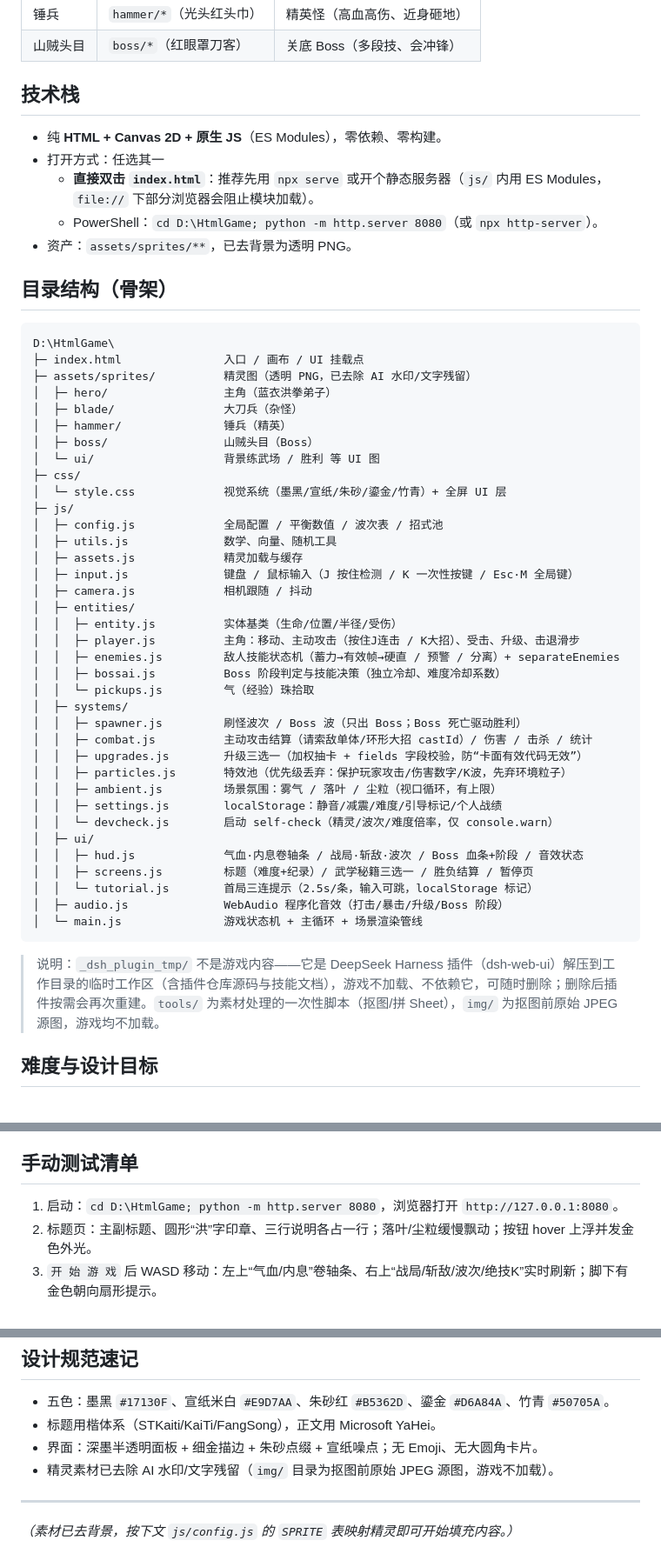
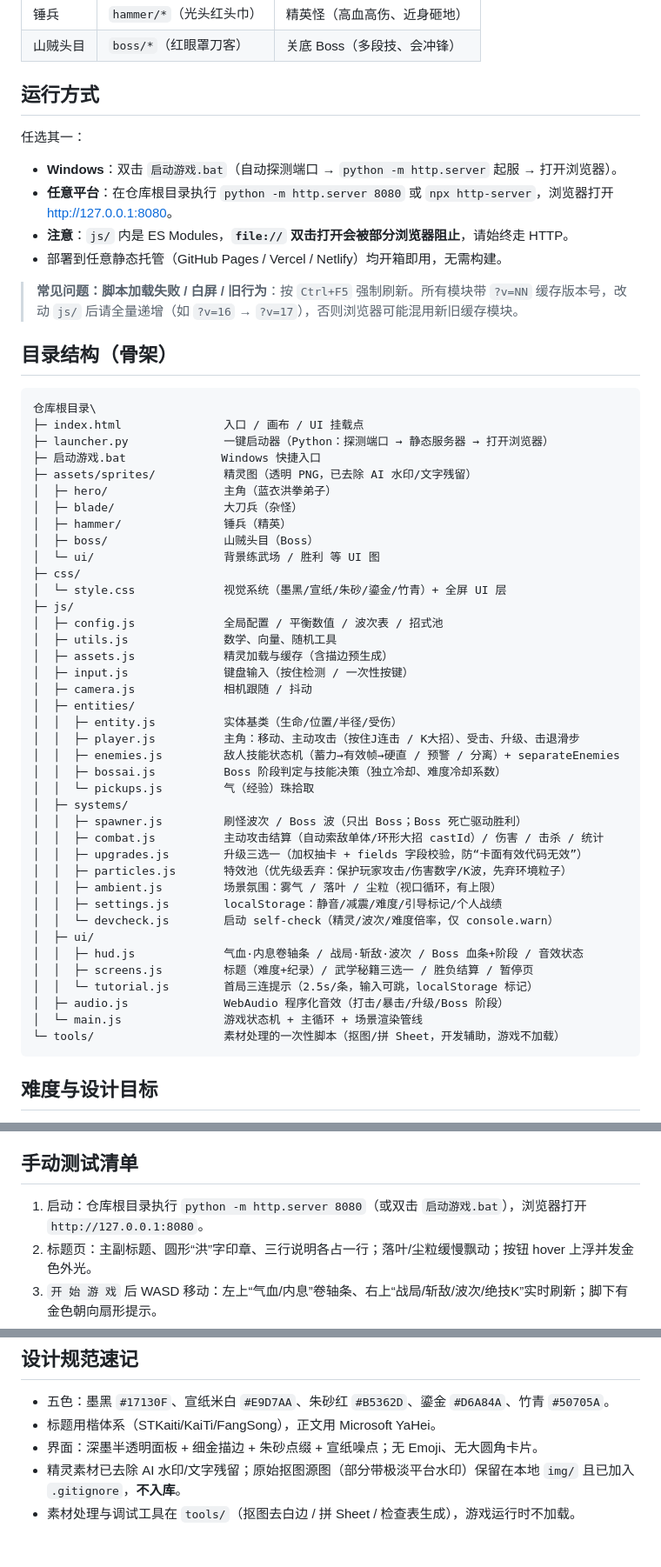
Before and after one commit to 13413183976txy-debug/hung-kuen, a Markdown page: README.md, 3 parts joined by grey strips. Shown at 87% size. GitHub-like rendering.

Commit message:
docs: 更新 README 适配公开仓库
- 顶部补充源码仓库链接与零依赖说明
- 运行方式改为通用（一键启动器 / python http.server / 任意静态托管）
- 目录结构去掉仅本地存在的 _dsh_plugin_tmp 与 img/ 说明，补充 launcher/tools
- 手动测试清单去重复编号、启动命令改为仓库根目录
- 移除模板遗留结尾句，补充缓存版本号常见问题

````diff
--- a/README.md
+++ b/README.md
@@ -23,19 +26,24 @@
 | 锤兵 | `hammer/*`（光头红头巾） | 精英怪（高血高伤、近身砸地） |
 | 山贼头目 | `boss/*`（红眼罩刀客） | 关底 Boss（多段技、会冲锋） |
 
-## 技术栈
+## 运行方式
 
-- 纯 **HTML + Canvas 2D + 原生 JS**（ES Modules），零依赖、零构建。
-- 打开方式：任选其一
-  - **直接双击 `index.html`**：推荐先用 `npx serve` 或开个静态服务器（`js/` 内用 ES Modules，`file://` 下部分浏览器会阻止模块加载）。
-  - PowerShell：`cd D:\HtmlGame; python -m http.server 8080`（或 `npx http-server`）。
-- 资产：`assets/sprites/**`，已去背景为透明 PNG。
+任选其一：
+
+- **Windows**：双击 `启动游戏.bat`（自动探测端口 → `python -m http.server` 起服 → 打开浏览器）。
+- **任意平台**：在仓库根目录执行 `python -m http.server 8080` 或 `npx http-server`，浏览器打开 <http://127.0.0.1:8080>。
+- **注意**：`js/` 内是 ES Modules，**`file://` 双击打开会被部分浏览器阻止**，请始终走 HTTP。
+- 部署到任意静态托管（GitHub Pages / Vercel / Netlify）均开箱即用，无需构建。
+
+> **常见问题：脚本加载失败 / 白屏 / 旧行为**：按 `Ctrl+F5` 强制刷新。所有模块带 `?v=NN` 缓存版本号，改动 `js/` 后请全量递增（如 `?v=16` → `?v=17`），否则浏览器可能混用新旧缓存模块。
 
 ## 目录结构（骨架）
 
 ```
-D:\HtmlGame\
+仓库根目录\
 ├─ index.html               入口 / 画布 / UI 挂载点
+├─ launcher.py              一键启动器（Python：探测端口 → 静态服务器 → 打开浏览器）
+├─ 启动游戏.bat              Windows 快捷入口
 ├─ assets/sprites/          精灵图（透明 PNG，已去除 AI 水印/文字残留）
 │  ├─ hero/                 主角（蓝衣洪拳弟子）
 │  ├─ blade/                大刀兵（杂怪）
@@ -47,8 +55,8 @@ D:\HtmlGame\
 ├─ js/
 │  ├─ config.js             全局配置 / 平衡数值 / 波次表 / 招式池
 │  ├─ utils.js              数学、向量、随机工具
-│  ├─ assets.js             精灵加载与缓存
-│  ├─ input.js              键盘 / 鼠标输入（J 按住检测 / K 一次性按键 / Esc·M 全局键）
+│  ├─ assets.js             精灵加载与缓存（含描边预生成）
+│  ├─ input.js              键盘输入（按住检测 / 一次性按键）
 │  ├─ camera.js             相机跟随 / 抖动
 │  ├─ entities/
 │  │  ├─ entity.js          实体基类（生命/位置/半径/受伤）
@@ -58,7 +66,7 @@ D:\HtmlGame\
 │  │  └─ pickups.js         气（经验）珠拾取
 │  ├─ systems/
 │  │  ├─ spawner.js         刷怪波次 / Boss 波（只出 Boss；Boss 死亡驱动胜利）
-│  │  ├─ combat.js          主动攻击结算（请索敌单体/环形大招 castId）/ 伤害 / 击杀 / 统计
+│  │  ├─ combat.js          主动攻击结算（自动索敌单体/环形大招 castId）/ 伤害 / 击杀 / 统计
 │  │  ├─ upgrades.js        升级三选一（加权抽卡 + fields 字段校验，防“卡面有效代码无效”）
 │  │  ├─ particles.js       特效池（优先级丢弃：保护玩家攻击/伤害数字/K波，先弃环境粒子）
 │  │  ├─ ambient.js         场景氛围：雾气 / 落叶 / 尘粒（视口循环，有上限）
@@ -70,9 +78,8 @@ D:\HtmlGame\
 │  │  └─ tutorial.js        首局三连提示（2.5s/条，输入可跳，localStorage 标记）
 │  ├─ audio.js              WebAudio 程序化音效（打击/暴击/升级/Boss 阶段）
 │  └─ main.js               游戏状态机 + 主循环 + 场景渲染管线
+└─ tools/                   素材处理的一次性脚本（抠图/拼 Sheet，开发辅助，游戏不加载）
 ```
-
-> 说明：`_dsh_plugin_tmp/` 不是游戏内容——它是 DeepSeek Harness 插件（dsh-web-ui）解压到工作目录的临时工作区（含插件仓库源码与技能文档），游戏不加载、不依赖它，可随时删除；删除后插件按需会再次重建。`tools/` 为素材处理的一次性脚本（抠图/拼 Sheet），`img/` 为抠图前原始 JPEG 源图，游戏均不加载。
 
 ## 难度与设计目标
 
@@ -85,7 +92,7 @@ D:\HtmlGame\
 
 ## 手动测试清单
 
-1. 启动：`cd D:\HtmlGame; python -m http.server 8080`，浏览器打开 `http://127.0.0.1:8080`。
+1. 启动：仓库根目录执行 `python -m http.server 8080`（或双击 `启动游戏.bat`），浏览器打开 `http://127.0.0.1:8080`。
 2. 标题页：主副标题、圆形“洪”字印章、三行说明各占一行；落叶/尘粒缓慢飘动；按钮 hover 上浮并发金色外光。
 3. `开 始 游 戏` 后 WASD 移动：左上“气血/内息”卷轴条、右上“战局/斩敌/波次/绝技K”实时刷新；脚下有金色朝向扇形提示。
 4. 站入怪群：**按住** `J` 连续出拳（无需反复按键），自动锁定范围内最近的敌人（无论走哪个方向，出拳时自动转向目标）；空挥有拳风与风声且不消耗冷却。观察扇形拳风弧光、白黄火星、伤害数字、暴击朱砂爆裂与震屏顿帧。按 `K` 释放 360° 环形水波大招「惊涛叠浪」（三层扩散环 + 强制暴击，施放时短暂定身，HUD 显示调息冷却）。
@@ -107,7 +114,5 @@ D:\HtmlGame\
 - 五色：墨黑 `#17130F`、宣纸米白 `#E9D7AA`、朱砂红 `#B5362D`、鎏金 `#D6A84A`、竹青 `#50705A`。
 - 标题用楷体系（STKaiti/KaiTi/FangSong），正文用 Microsoft YaHei。
 - 界面：深墨半透明面板 + 细金描边 + 朱砂点缀 + 宣纸噪点；无 Emoji、无大圆角卡片。
-- 精灵素材已去除 AI 水印/文字残留（`img/` 目录为抠图前原始 JPEG 源图，游戏不加载）。
-
----
-*（素材已去背景，按下文 `js/config.js` 的 `SPRITE` 表映射精灵即可开始填充内容。）*
+- 精灵素材已去除 AI 水印/文字残留；原始抠图源图（部分带极淡平台水印）保留在本地 `img/` 且已加入 `.gitignore`，**不入库**。
+- 素材处理与调试工具在 `tools/`（抠图去白边 / 拼 Sheet / 检查表生成），游戏运行时不加载。
````
Also changed, not shown: other parts of README.md (+12 -9 lines).
